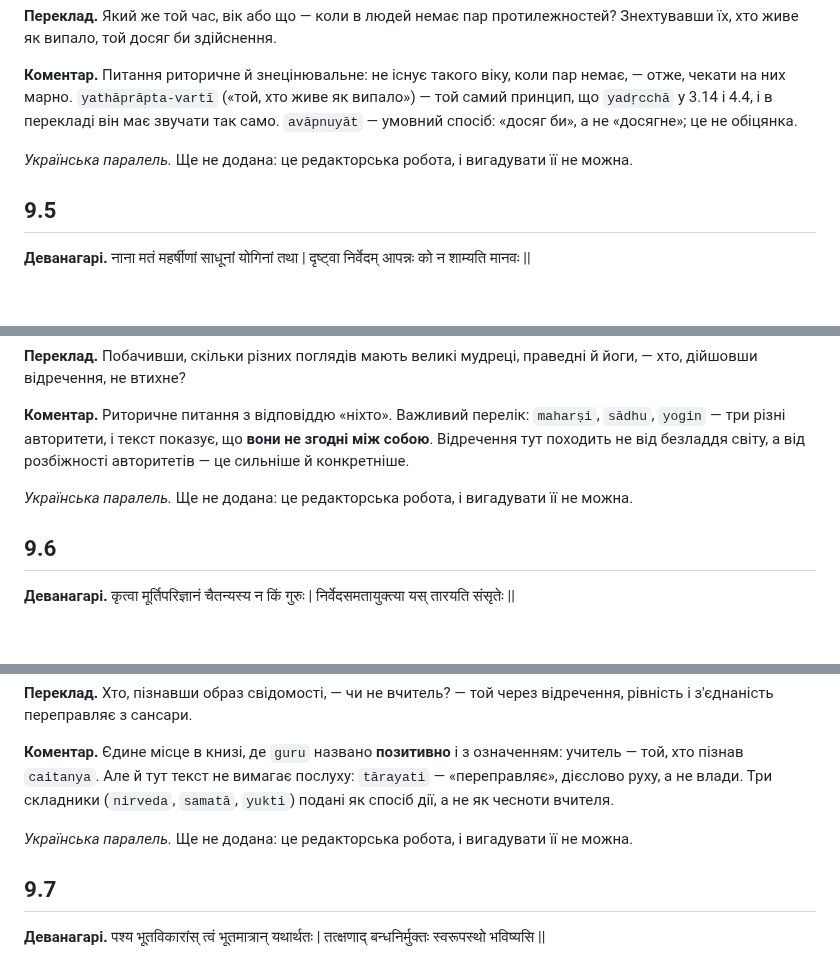
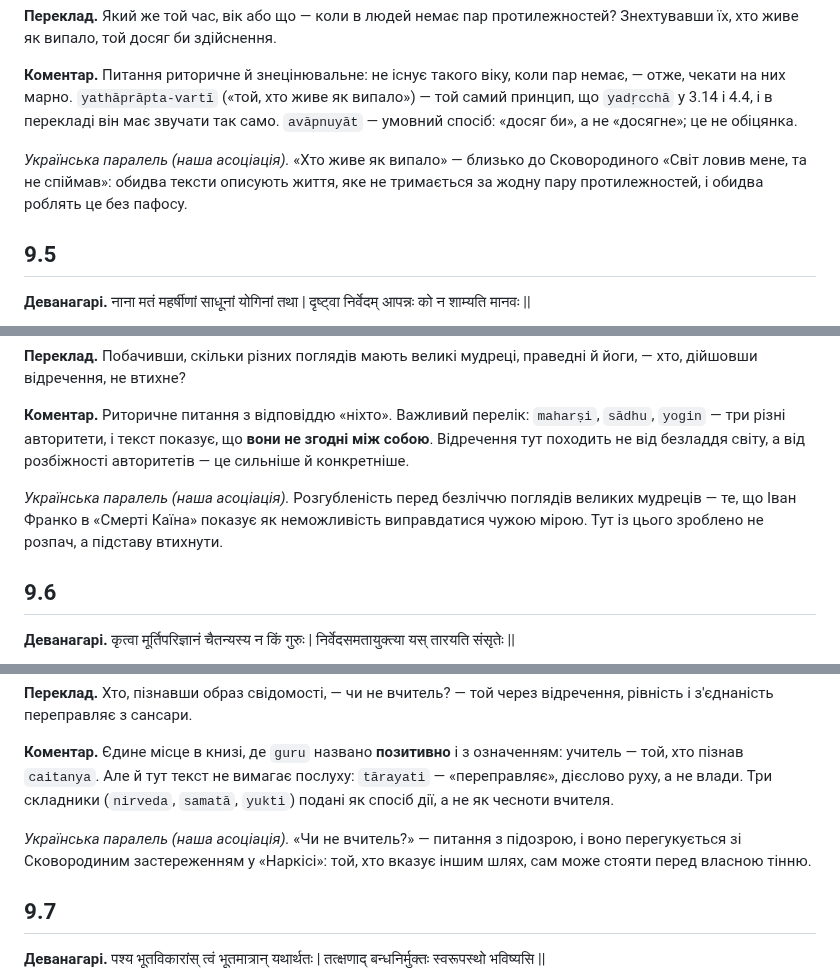
Before and after one commit to juv4uk/ukrainian-books, a Markdown page: books/ashtavakra-gita/rozdil-9-naukove.md, 3 parts joined by grey strips. Rendered like a GitHub page; blank space fills up the shorter version.

```diff
--- a/books/ashtavakra-gita/rozdil-9-naukove.md
+++ b/books/ashtavakra-gita/rozdil-9-naukove.md
@@ -57,7 +57,7 @@
 
 **Коментар.** Питання риторичне й знецінювальне: не існує такого віку, коли пар немає, — отже, чекати на них марно. `yathāprāpta-vartī` («той, хто живе як випало») — той самий принцип, що `yadṛcchā` у 3.14 і 4.4, і в перекладі він має звучати так само. `avāpnuyāt` — умовний спосіб: «досяг би», а не «досягне»; це не обіцянка.
 
-*Українська паралель.* Ще не додана: це редакторська робота, і вигадувати її не можна.
+*Українська паралель (наша асоціація).* «Хто живе як випало» — близько до Сковородиного «Світ ловив мене, та не спіймав»: обидва тексти описують життя, яке не тримається за жодну пару протилежностей, і обидва роблять це без пафосу.
 
 ## 9.5
 
@@ -71,7 +71,7 @@
 
 **Коментар.** Риторичне питання з відповіддю «ніхто». Важливий перелік: `maharṣi`, `sādhu`, `yogin` — три різні авторитети, і текст показує, що **вони не згодні між собою**. Відречення тут походить не від безладдя світу, а від розбіжності авторитетів — це сильніше й конкретніше.
 
-*Українська паралель.* Ще не додана: це редакторська робота, і вигадувати її не можна.
+*Українська паралель (наша асоціація).* Розгубленість перед безліччю поглядів великих мудреців — те, що Іван Франко в «Смерті Каїна» показує як неможливість виправдатися чужою мірою. Тут із цього зроблено не розпач, а підставу втихнути.
 
 ## 9.6
 
@@ -85,7 +85,7 @@
 
 **Коментар.** Єдине місце в книзі, де `guru` названо **позитивно** і з означенням: учитель — той, хто пізнав `caitanya`. Але й тут текст не вимагає послуху: `tārayati` — «переправляє», дієслово руху, а не влади. Три складники (`nirveda`, `samatā`, `yukti`) подані як спосіб дії, а не як чесноти вчителя.
 
-*Українська паралель.* Ще не додана: це редакторська робота, і вигадувати її не можна.
+*Українська паралель (наша асоціація).* «Чи не вчитель?» — питання з підозрою, і воно перегукується зі Сковородиним застереженням у «Наркісі»: той, хто вказує іншим шлях, сам може стояти перед власною тінню.
 
 ## 9.7
 
```
Also changed, not shown: other parts of books/ashtavakra-gita/rozdil-9-naukove.md (+5 -5 lines).
